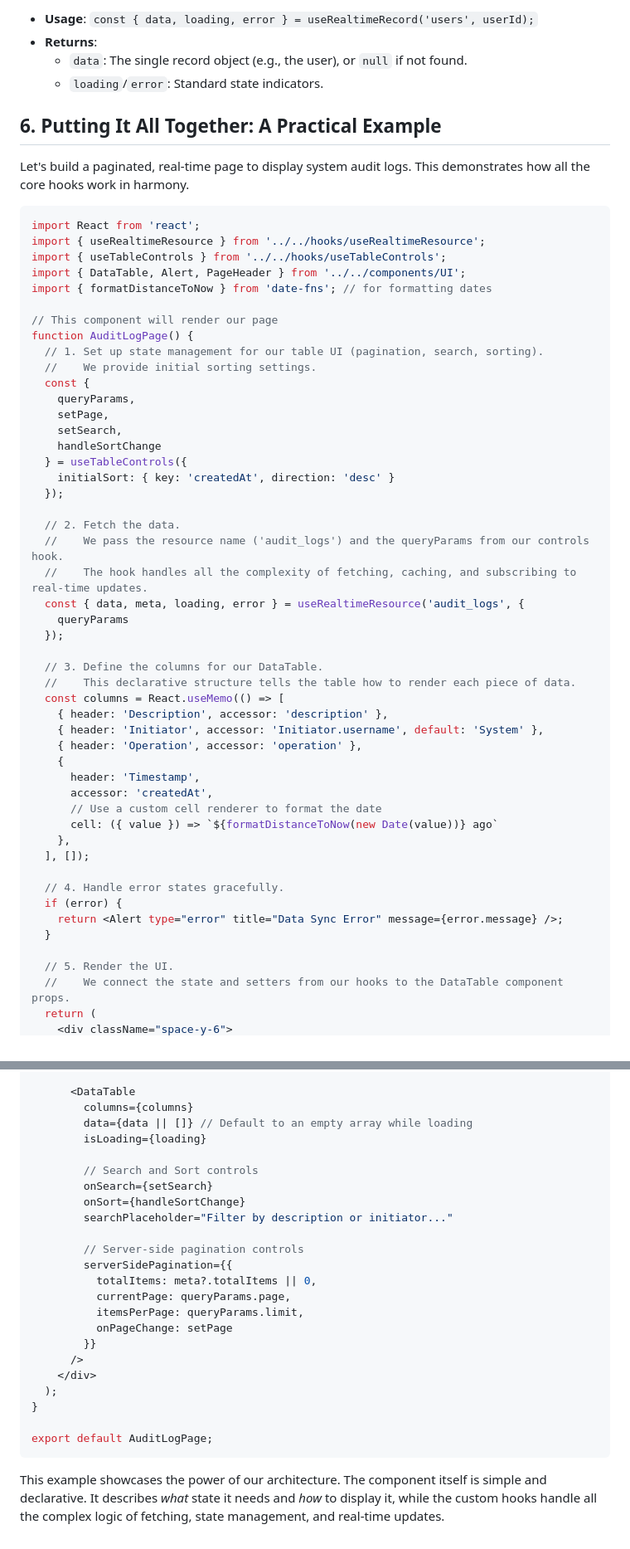
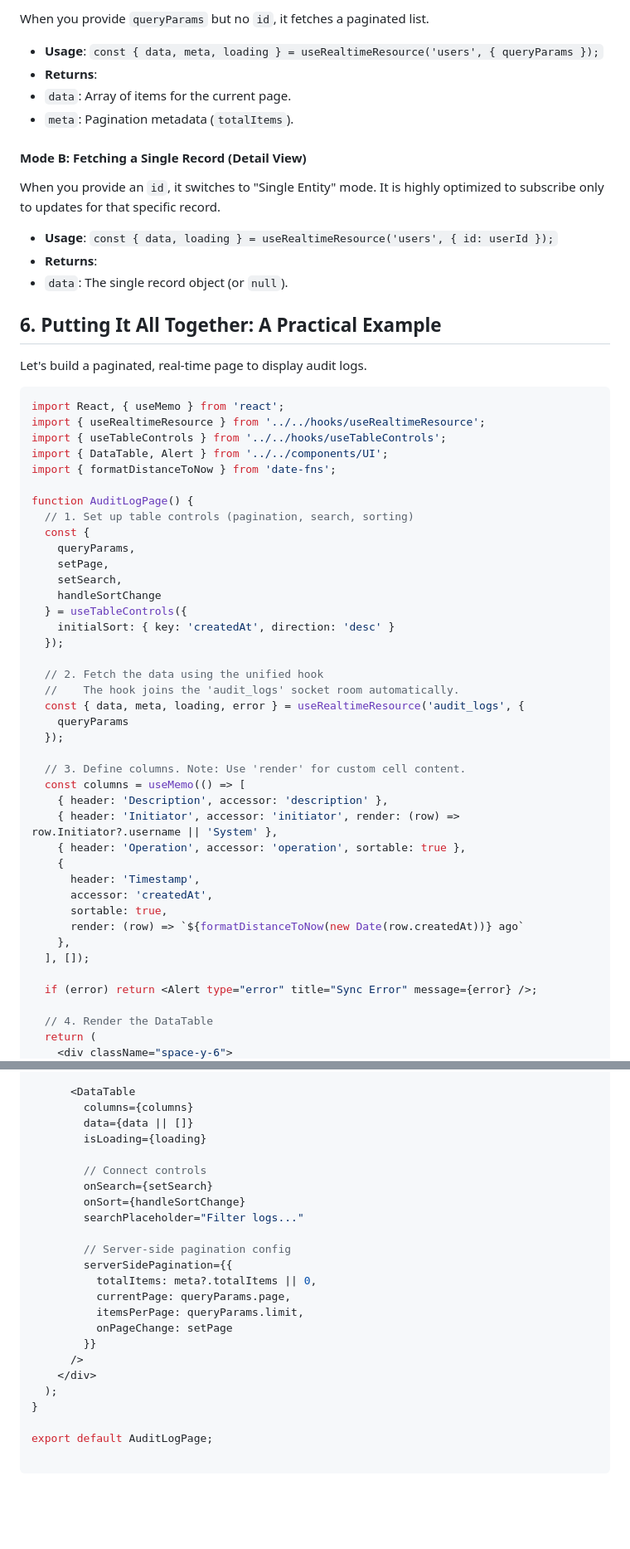
Before and after one commit to hachisnail/content-management-system, a Markdown page: documentation/CLIENT_GUIDE.md, 2 parts joined by grey strips. Shown at 83% size. Drawn GitHub-style; blank space fills up the shorter version.

Commit message:
updatedn client guide

````diff
--- a/documentation/CLIENT_GUIDE.md
+++ b/documentation/CLIENT_GUIDE.md
@@ -144,24 +131,36 @@ This is a specialized, highly efficient hook for fetching and subscribing to a *
 
-*   **Usage**: `const { data, loading, error } = useRealtimeRecord('users', userId);`
-*   **Returns**:
-    *   `data`: The single record object (e.g., the user), or `null` if not found.
-    *   `loading`/`error`: Standard state indicators.
+When you provide `queryParams` but no `id`, it fetches a paginated list.
+
+* **Usage**: `const { data, meta, loading } = useRealtimeResource('users', { queryParams });`
+* **Returns**:
+* `data`: Array of items for the current page.
+* `meta`: Pagination metadata (`totalItems`).
+
+
+
+#### Mode B: Fetching a Single Record (Detail View)
+
+When you provide an `id`, it switches to "Single Entity" mode. It is highly optimized to subscribe only to updates for that specific record.
+
+* **Usage**: `const { data, loading } = useRealtimeResource('users', { id: userId });`
+* **Returns**:
+* `data`: The single record object (or `null`).
+
+
 
 ## 6. Putting It All Together: A Practical Example
 
-Let's build a paginated, real-time page to display system audit logs. This demonstrates how all the core hooks work in harmony.
+Let's build a paginated, real-time page to display audit logs.
 
 ```jsx
-import React from 'react';
+import React, { useMemo } from 'react';
 import { useRealtimeResource } from '../../hooks/useRealtimeResource';
 import { useTableControls } from '../../hooks/useTableControls';
-import { DataTable, Alert, PageHeader } from '../../components/UI';
-import { formatDistanceToNow } from 'date-fns'; // for formatting dates
+import { DataTable, Alert } from '../../components/UI';
+import { formatDistanceToNow } from 'date-fns';
 
-// This component will render our page
 function AuditLogPage() {
-  // 1. Set up state management for our table UI (pagination, search, sorting).
-  //    We provide initial sorting settings.
+  // 1. Set up table controls (pagination, search, sorting)
   const {
     queryParams,
     setPage,
@@ -171,33 +170,27 @@ function AuditLogPage() {
     initialSort: { key: 'createdAt', direction: 'desc' }
   });
 
-  // 2. Fetch the data.
-  //    We pass the resource name ('audit_logs') and the queryParams from our controls hook.
-  //    The hook handles all the complexity of fetching, caching, and subscribing to real-time updates.
+  // 2. Fetch the data using the unified hook
+  //    The hook joins the 'audit_logs' socket room automatically.
   const { data, meta, loading, error } = useRealtimeResource('audit_logs', {
     queryParams
   });
 
-  // 3. Define the columns for our DataTable.
-  //    This declarative structure tells the table how to render each piece of data.
-  const columns = React.useMemo(() => [
+  // 3. Define columns. Note: Use 'render' for custom cell content.
+  const columns = useMemo(() => [
     { header: 'Description', accessor: 'description' },
-    { header: 'Initiator', accessor: 'Initiator.username', default: 'System' },
-    { header: 'Operation', accessor: 'operation' },
+    { header: 'Initiator', accessor: 'initiator', render: (row) => row.Initiator?.username || 'System' },
+    { header: 'Operation', accessor: 'operation', sortable: true },
     {
       header: 'Timestamp',
       accessor: 'createdAt',
-      // Use a custom cell renderer to format the date
-      cell: ({ value }) => `${formatDistanceToNow(new Date(value))} ago`
+      sortable: true,
+      render: (row) => `${formatDistanceToNow(new Date(row.createdAt))} ago`
     },
   ], []);
 
-  // 4. Handle error states gracefully.
-  if (error) {
-    return <Alert type="error" title="Data Sync Error" message={error.message} />;
-  }
+  if (error) return <Alert type="error" title="Sync Error" message={error} />;
 
-  // 5. Render the UI.
-  //    We connect the state and setters from our hooks to the DataTable component props.
+  // 4. Render the DataTable
   return (
     <div className="space-y-6">
@@ -205,15 +198,15 @@ function AuditLogPage() {
 
       <DataTable
         columns={columns}
-        data={data || []} // Default to an empty array while loading
+        data={data || []}
         isLoading={loading}
 
-        // Search and Sort controls
+        // Connect controls
         onSearch={setSearch}
         onSort={handleSortChange}
-        searchPlaceholder="Filter by description or initiator..."
+        searchPlaceholder="Filter logs..."
 
-        // Server-side pagination controls
+        // Server-side pagination config
         serverSidePagination={{
           totalItems: meta?.totalItems || 0,
           currentPage: queryParams.page,
@@ -226,6 +219,5 @@ function AuditLogPage() {
 }
 
 export default AuditLogPage;
+
 ```
-
-This example showcases the power of our architecture. The component itself is simple and declarative. It describes *what* state it needs and *how* to display it, while the custom hooks handle all the complex logic of fetching, state management, and real-time updates.
````
Also changed, not shown: other parts of documentation/CLIENT_GUIDE.md (+44 -57 lines).
